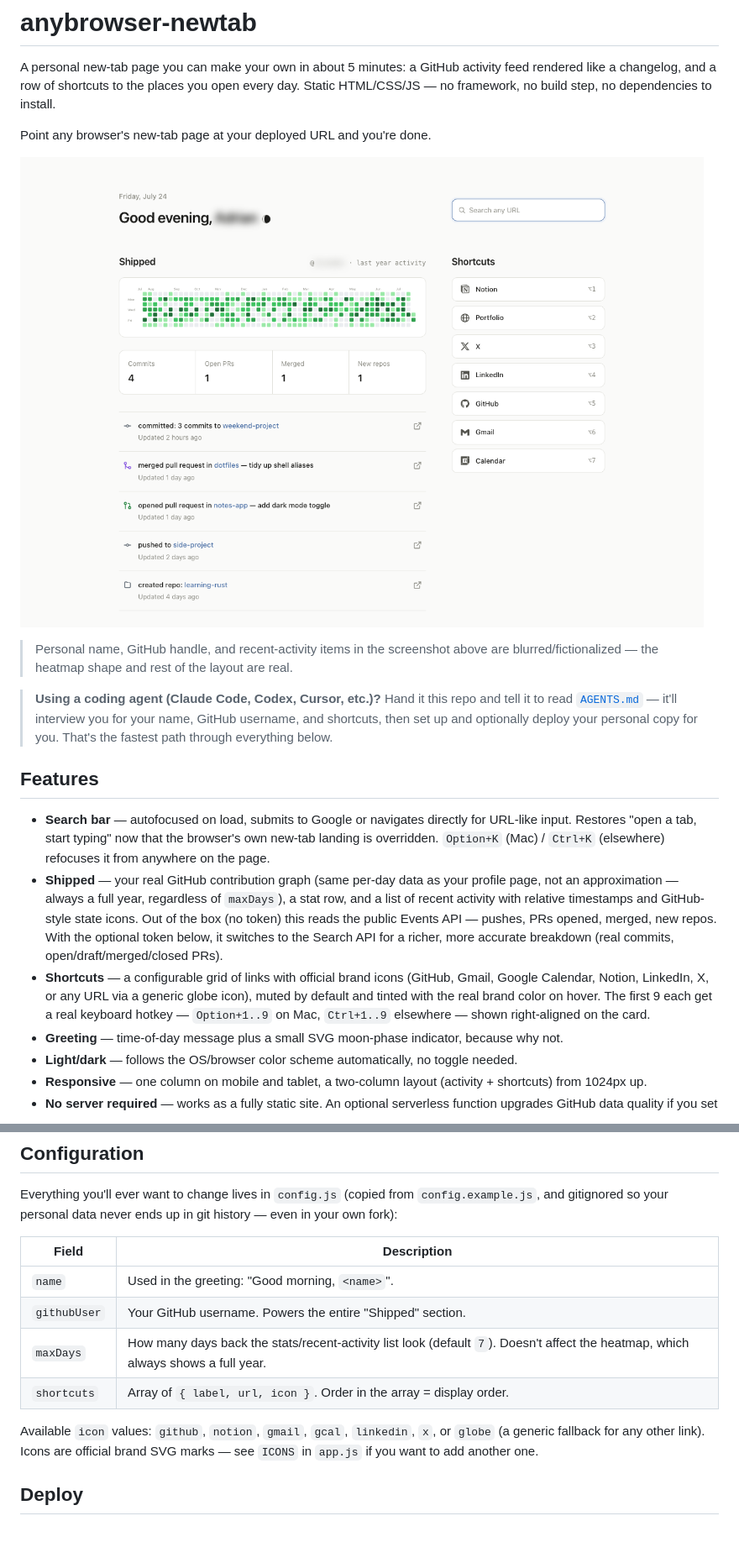
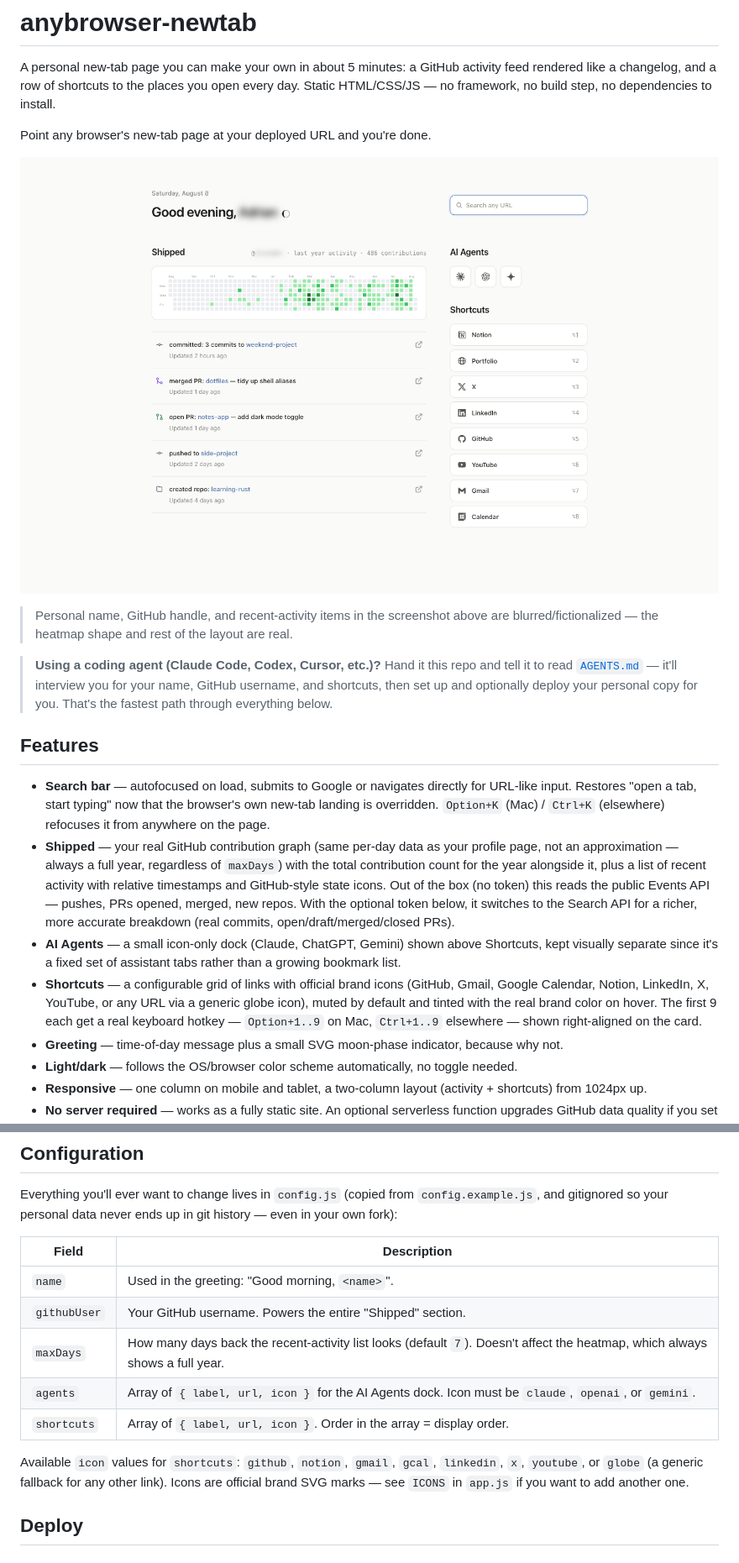
Before and after one commit to alunadev/anybrowser-newtab, a Markdown page: README.md, 2 parts joined by grey strips. Shown at 84% size. Rendered like a GitHub page; pictures changed too: docs/screenshot.png; blank space fills up the shorter version.

```diff
--- a/README.md
+++ b/README.md
@@ -27,16 +27,21 @@ Point any browser's new-tab page at your deployed URL and you're done.
   `Ctrl+K` (elsewhere) refocuses it from anywhere on the page.
 - **Shipped** — your real GitHub contribution graph (same per-day data as
   your profile page, not an approximation — always a full year, regardless
-  of `maxDays`), a stat row, and a list of recent activity with relative
-  timestamps and GitHub-style state icons. Out of the box (no token) this
-  reads the public Events API — pushes, PRs opened, merged, new repos. With
-  the optional token below, it switches to the Search API for a richer,
-  more accurate breakdown (real commits, open/draft/merged/closed PRs).
+  of `maxDays`) with the total contribution count for the year alongside it,
+  plus a list of recent activity with relative timestamps and GitHub-style
+  state icons. Out of the box (no token) this reads the public Events API —
+  pushes, PRs opened, merged, new repos. With the optional token below, it
+  switches to the Search API for a richer, more accurate breakdown (real
+  commits, open/draft/merged/closed PRs).
+- **AI Agents** — a small icon-only dock (Claude, ChatGPT, Gemini) shown
+  above Shortcuts, kept visually separate since it's a fixed set of
+  assistant tabs rather than a growing bookmark list.
 - **Shortcuts** — a configurable grid of links with official brand icons
-  (GitHub, Gmail, Google Calendar, Notion, LinkedIn, X, or any URL via a
-  generic globe icon), muted by default and tinted with the real brand color
-  on hover. The first 9 each get a real keyboard hotkey — `Option+1..9` on
-  Mac, `Ctrl+1..9` elsewhere — shown right-aligned on the card.
+  (GitHub, Gmail, Google Calendar, Notion, LinkedIn, X, YouTube, or any URL
+  via a generic globe icon), muted by default and tinted with the real brand
+  color on hover. The first 9 each get a real keyboard hotkey —
+  `Option+1..9` on Mac, `Ctrl+1..9` elsewhere — shown right-aligned on the
+  card.
 - **Greeting** — time-of-day message plus a small SVG moon-phase indicator,
   because why not.
 - **Light/dark** — follows the OS/browser color scheme automatically, no
@@ -76,12 +81,14 @@ git history — even in your own fork):
 | ------------ | -------------------------------------------------------------------- |
 | `name`       | Used in the greeting: "Good morning, `<name>`".                      |
 | `githubUser` | Your GitHub username. Powers the entire "Shipped" section.           |
-| `maxDays`    | How many days back the stats/recent-activity list look (default `7`). Doesn't affect the heatmap, which always shows a full year. |
+| `maxDays`    | How many days back the recent-activity list looks (default `7`). Doesn't affect the heatmap, which always shows a full year. |
+| `agents`     | Array of `{ label, url, icon }` for the AI Agents dock. Icon must be `claude`, `openai`, or `gemini`. |
 | `shortcuts`  | Array of `{ label, url, icon }`. Order in the array = display order. |
 
-Available `icon` values: `github`, `notion`, `gmail`, `gcal`, `linkedin`, `x`,
-or `globe` (a generic fallback for any other link). Icons are official brand
-SVG marks — see `ICONS` in `app.js` if you want to add another one.
+Available `icon` values for `shortcuts`: `github`, `notion`, `gmail`, `gcal`,
+`linkedin`, `x`, `youtube`, or `globe` (a generic fallback for any other
+link). Icons are official brand SVG marks — see `ICONS` in `app.js` if you
+want to add another one.
 
 ## Deploy
 
```
Also changed, not shown: AGENTS.md (+22 -16 lines), 5 other files.
